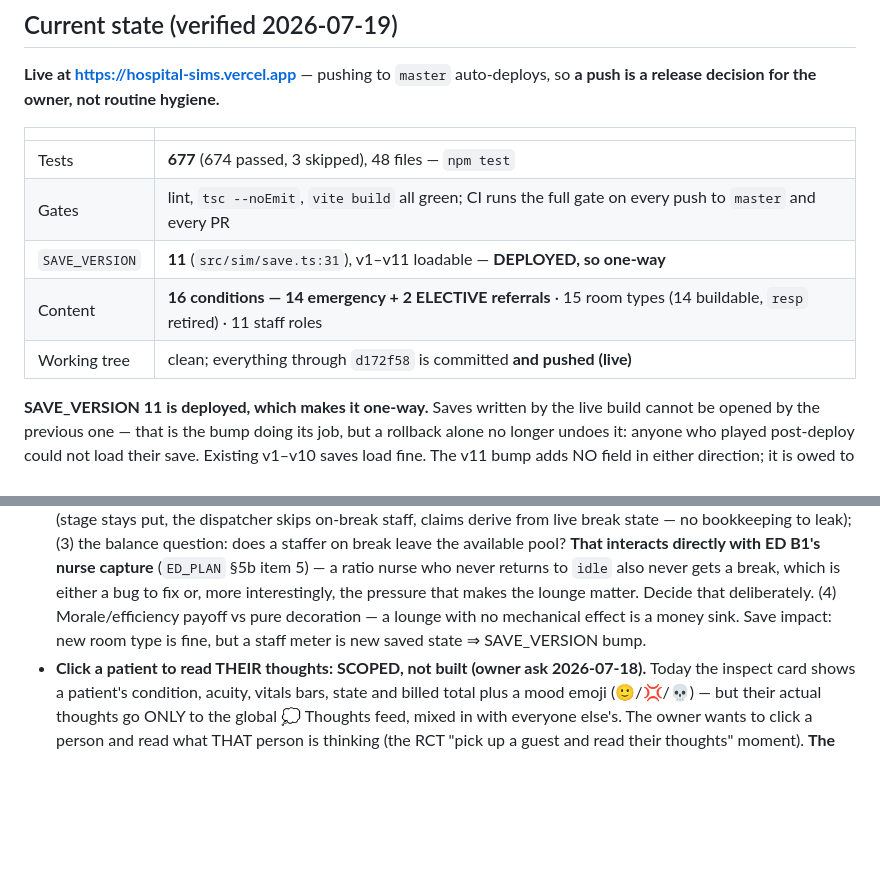
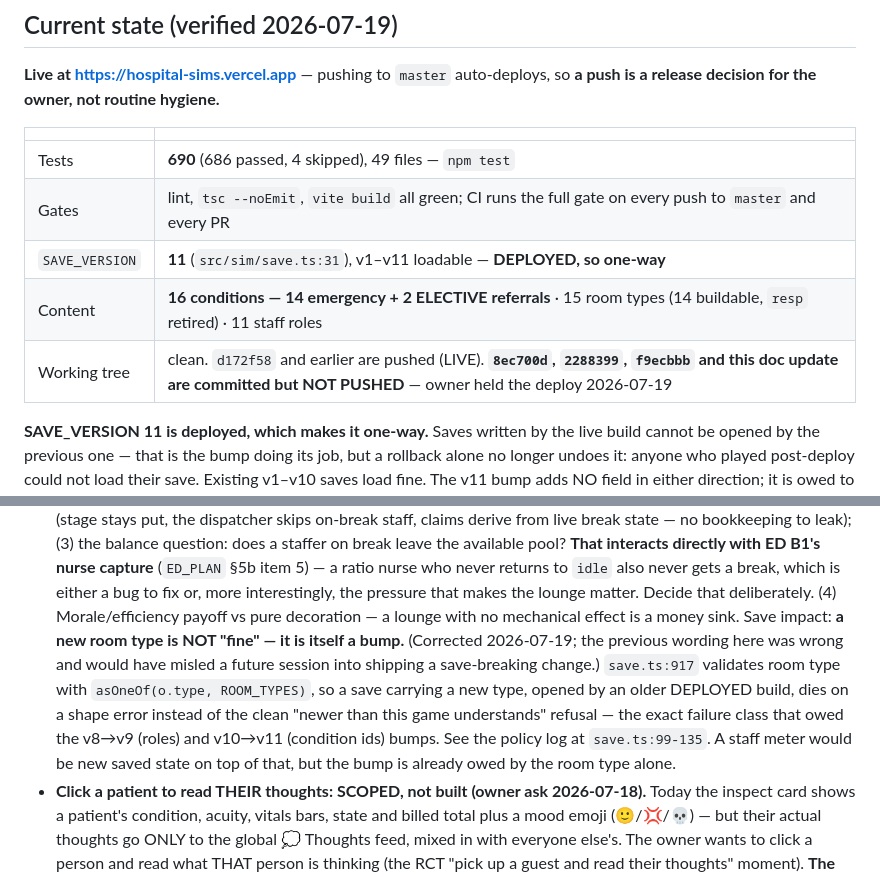
Before and after one commit to lgorby/hospital-sims, a Markdown page: docs/HANDOFF.md, 2 parts joined by grey strips. Drawn GitHub-style; blank space fills up the shorter version.

```diff
--- a/docs/HANDOFF.md
+++ b/docs/HANDOFF.md
@@ -44,11 +44,11 @@ hygiene.**
 
 | | |
 |---|---|
-| Tests | **677** (674 passed, 3 skipped), 48 files — `npm test` |
+| Tests | **690** (686 passed, 4 skipped), 49 files — `npm test` |
 | Gates | lint, `tsc --noEmit`, `vite build` all green; CI runs the full gate on every push to `master` and every PR |
 | `SAVE_VERSION` | **11** (`src/sim/save.ts:31`), v1–v11 loadable — **DEPLOYED, so one-way** |
 | Content | **16 conditions — 14 emergency + 2 ELECTIVE referrals** · 15 room types (14 buildable, `resp` retired) · 11 staff roles |
-| Working tree | clean; everything through `d172f58` is committed **and pushed (live)** |
+| Working tree | clean. `d172f58` and earlier are pushed (LIVE). **`8ec700d`, `2288399`, `f9ecbbb` and this doc update are committed but NOT PUSHED** — owner held the deploy 2026-07-19 |
 
 **SAVE_VERSION 11 is deployed, which makes it one-way.** Saves written by the
 live build cannot be opened by the previous one — that is the bump doing its
@@ -313,8 +380,15 @@ remain valid for a Stage 2a v2 — the code map was not what stopped the stage.
   which is either a bug to fix or, more interestingly, the pressure that makes
   the lounge matter. Decide that deliberately. (4) Morale/efficiency payoff vs
   pure decoration — a lounge with no mechanical effect is a money sink.
-  Save impact: new room type is fine, but a staff meter is new saved state ⇒
-  SAVE_VERSION bump.
+  Save impact: **a new room type is NOT "fine" — it is itself a bump.**
+  (Corrected 2026-07-19; the previous wording here was wrong and would have
+  misled a future session into shipping a save-breaking change.) `save.ts:917`
+  validates room type with `asOneOf(o.type, ROOM_TYPES)`, so a save carrying a
+  new type, opened by an older DEPLOYED build, dies on a shape error instead of
+  the clean "newer than this game understands" refusal — the exact failure
+  class that owed the v8→v9 (roles) and v10→v11 (condition ids) bumps. See the
+  policy log at `save.ts:99-135`. A staff meter would be new saved state on top
+  of that, but the bump is already owed by the room type alone.
 - **Click a patient to read THEIR thoughts: SCOPED, not built (owner ask
   2026-07-18).** Today the inspect card shows a patient's condition, acuity,
   vitals bars, state and billed total plus a mood emoji (🙂/💢/💀) — but their
```
Also changed, not shown: other parts of docs/HANDOFF.md (+68 -1 lines).
